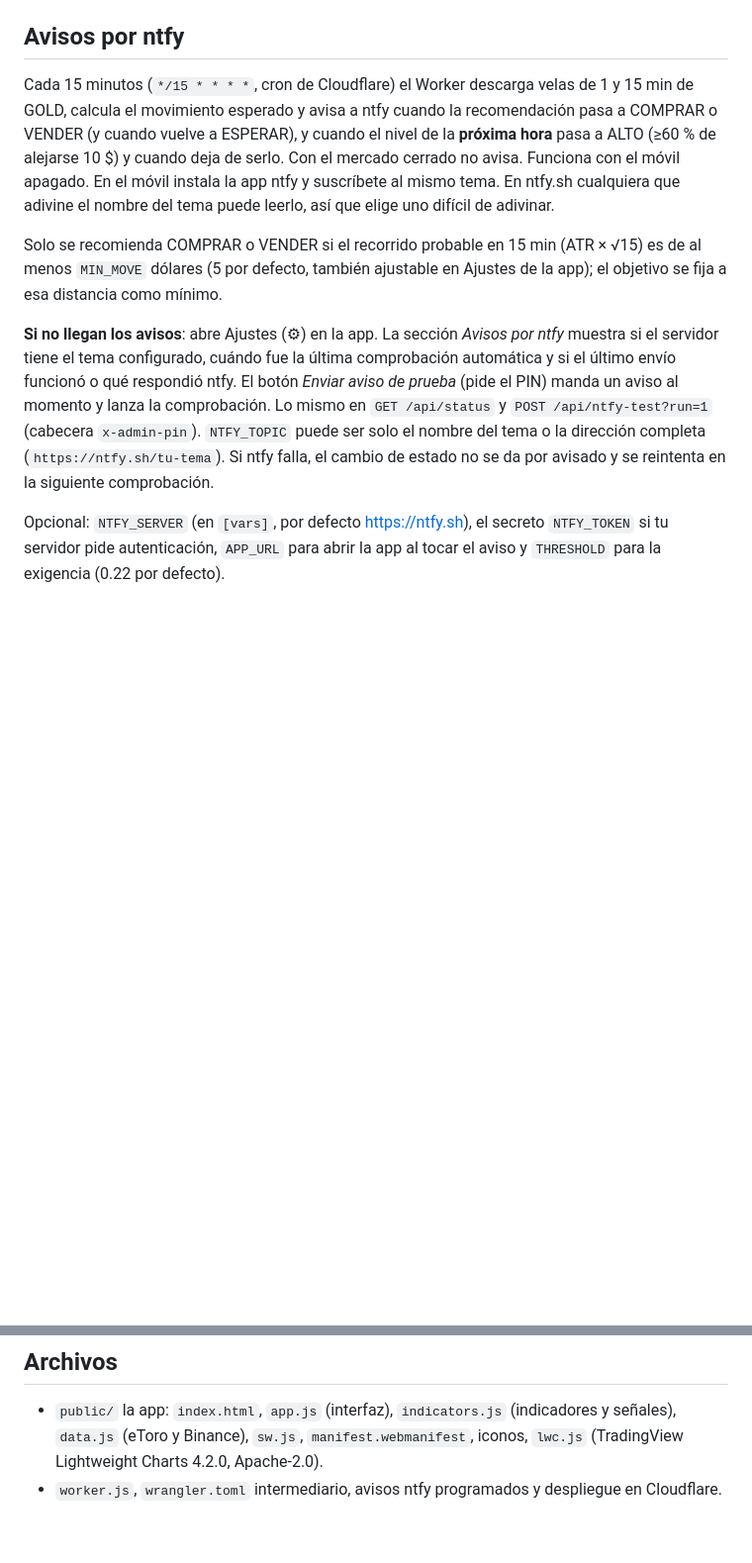
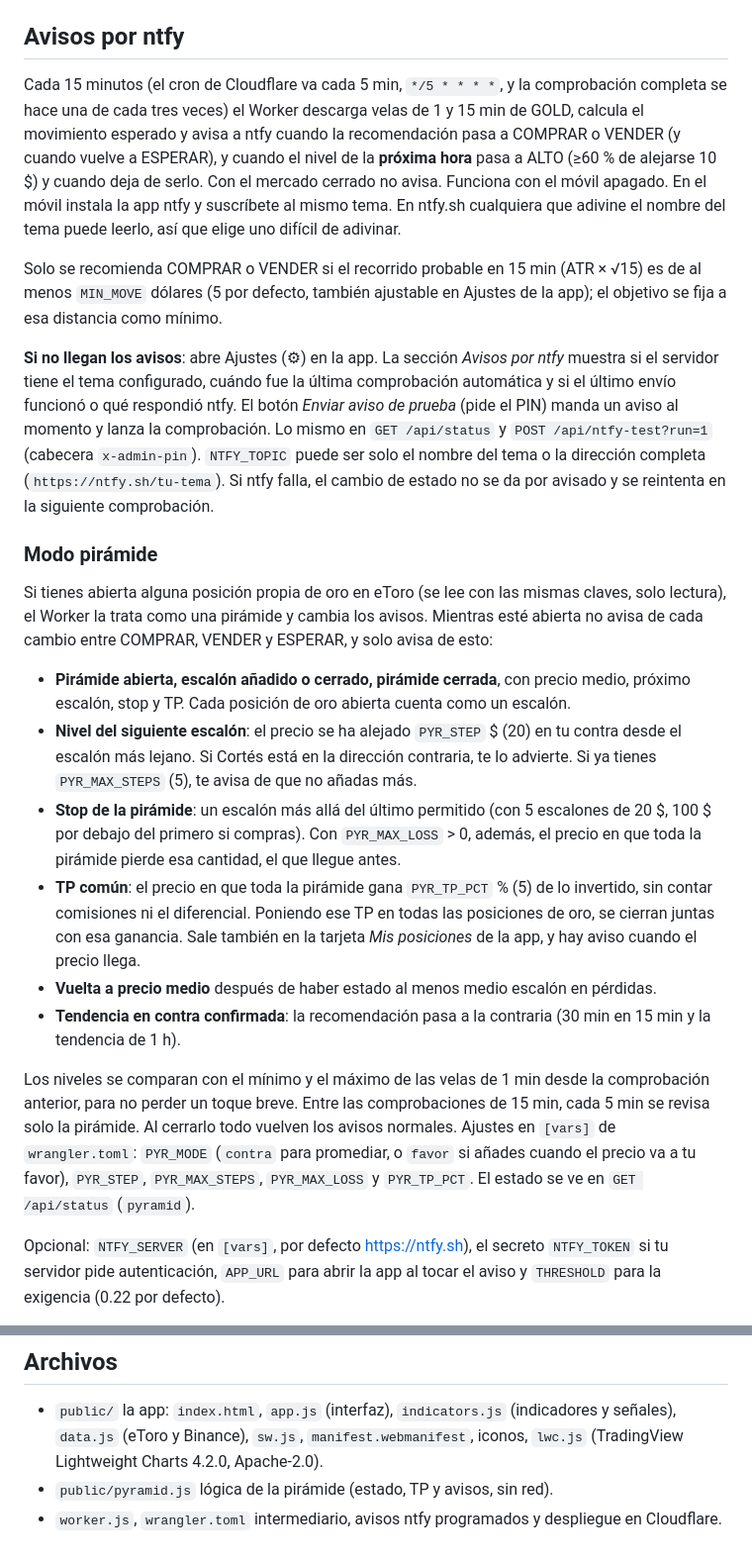
Before and after one commit to Morden87/senales-oro, a Markdown page: README.md, 2 parts joined by grey strips. Shown at 99% size. Rendered like a GitHub page; blank space fills up the shorter version.

Commit message:
README: documentar el modo pirámide y el TP común
Co-Authored-By: Claude Opus 5.5 <noreply@anthropic.com>
Claude-Session: https://claude.ai/code/session_016qoa7FqC2dFeEttzde3oHp

```diff
--- a/README.md
+++ b/README.md
@@ -62,11 +62,24 @@ npx wrangler deploy
 
 ## Avisos por ntfy
 
-Cada 15 minutos (`*/15 * * * *`, cron de Cloudflare) el Worker descarga velas de 1 y 15 min de GOLD, calcula el movimiento esperado y avisa a ntfy cuando la recomendación pasa a COMPRAR o VENDER (y cuando vuelve a ESPERAR), y cuando el nivel de la **próxima hora** pasa a ALTO (≥60 % de alejarse 10 $) y cuando deja de serlo. Con el mercado cerrado no avisa. Funciona con el móvil apagado. En el móvil instala la app ntfy y suscríbete al mismo tema. En ntfy.sh cualquiera que adivine el nombre del tema puede leerlo, así que elige uno difícil de adivinar.
+Cada 15 minutos (el cron de Cloudflare va cada 5 min, `*/5 * * * *`, y la comprobación completa se hace una de cada tres veces) el Worker descarga velas de 1 y 15 min de GOLD, calcula el movimiento esperado y avisa a ntfy cuando la recomendación pasa a COMPRAR o VENDER (y cuando vuelve a ESPERAR), y cuando el nivel de la **próxima hora** pasa a ALTO (≥60 % de alejarse 10 $) y cuando deja de serlo. Con el mercado cerrado no avisa. Funciona con el móvil apagado. En el móvil instala la app ntfy y suscríbete al mismo tema. En ntfy.sh cualquiera que adivine el nombre del tema puede leerlo, así que elige uno difícil de adivinar.
 
 Solo se recomienda COMPRAR o VENDER si el recorrido probable en 15 min (ATR × √15) es de al menos `MIN_MOVE` dólares (5 por defecto, también ajustable en Ajustes de la app); el objetivo se fija a esa distancia como mínimo.
 
 **Si no llegan los avisos**: abre Ajustes (⚙︎) en la app. La sección *Avisos por ntfy* muestra si el servidor tiene el tema configurado, cuándo fue la última comprobación automática y si el último envío funcionó o qué respondió ntfy. El botón *Enviar aviso de prueba* (pide el PIN) manda un aviso al momento y lanza la comprobación. Lo mismo en `GET /api/status` y `POST /api/ntfy-test?run=1` (cabecera `x-admin-pin`). `NTFY_TOPIC` puede ser solo el nombre del tema o la dirección completa (`https://ntfy.sh/tu-tema`). Si ntfy falla, el cambio de estado no se da por avisado y se reintenta en la siguiente comprobación.
+
+### Modo pirámide
+
+Si tienes abierta alguna posición propia de oro en eToro (se lee con las mismas claves, solo lectura), el Worker la trata como una pirámide y cambia los avisos. Mientras esté abierta no avisa de cada cambio entre COMPRAR, VENDER y ESPERAR, y solo avisa de esto:
+
+- **Pirámide abierta, escalón añadido o cerrado, pirámide cerrada**, con precio medio, próximo escalón, stop y TP. Cada posición de oro abierta cuenta como un escalón.
+- **Nivel del siguiente escalón**: el precio se ha alejado `PYR_STEP` $ (20) en tu contra desde el escalón más lejano. Si Cortés está en la dirección contraria, te lo advierte. Si ya tienes `PYR_MAX_STEPS` (5), te avisa de que no añadas más.
+- **Stop de la pirámide**: un escalón más allá del último permitido (con 5 escalones de 20 $, 100 $ por debajo del primero si compras). Con `PYR_MAX_LOSS` > 0, además, el precio en que toda la pirámide pierde esa cantidad, el que llegue antes.
+- **TP común**: el precio en que toda la pirámide gana `PYR_TP_PCT` % (5) de lo invertido, sin contar comisiones ni el diferencial. Poniendo ese TP en todas las posiciones de oro, se cierran juntas con esa ganancia. Sale también en la tarjeta *Mis posiciones* de la app, y hay aviso cuando el precio llega.
+- **Vuelta a precio medio** después de haber estado al menos medio escalón en pérdidas.
+- **Tendencia en contra confirmada**: la recomendación pasa a la contraria (30 min en 15 min y la tendencia de 1 h).
+
+Los niveles se comparan con el mínimo y el máximo de las velas de 1 min desde la comprobación anterior, para no perder un toque breve. Entre las comprobaciones de 15 min, cada 5 min se revisa solo la pirámide. Al cerrarlo todo vuelven los avisos normales. Ajustes en `[vars]` de `wrangler.toml`: `PYR_MODE` (`contra` para promediar, o `favor` si añades cuando el precio va a tu favor), `PYR_STEP`, `PYR_MAX_STEPS`, `PYR_MAX_LOSS` y `PYR_TP_PCT`. El estado se ve en `GET /api/status` (`pyramid`).
 
 Opcional: `NTFY_SERVER` (en `[vars]`, por defecto https://ntfy.sh), el secreto `NTFY_TOKEN` si tu servidor pide autenticación, `APP_URL` para abrir la app al tocar el aviso y `THRESHOLD` para la exigencia (0.22 por defecto).
 
@@ -79,4 +92,5 @@ También funciona como web estática (GitHub Pages, Netlify…) con las claves e
 ## Archivos
 
 - `public/` la app: `index.html`, `app.js` (interfaz), `indicators.js` (indicadores y señales), `data.js` (eToro y Binance), `sw.js`, `manifest.webmanifest`, iconos, `lwc.js` (TradingView Lightweight Charts 4.2.0, Apache-2.0).
+- `public/pyramid.js` lógica de la pirámide (estado, TP y avisos, sin red).
 - `worker.js`, `wrangler.toml` intermediario, avisos ntfy programados y despliegue en Cloudflare.
```
